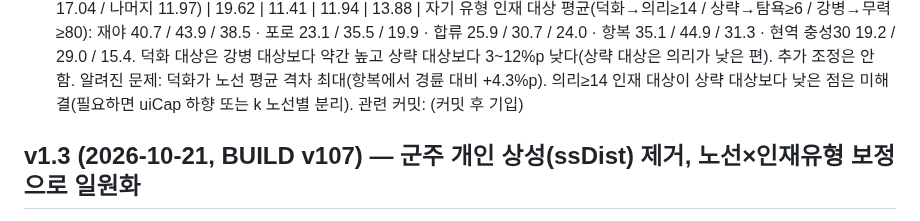
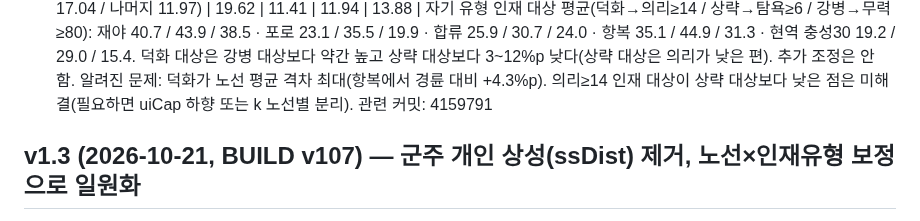
Before and after one commit to Jasonjunior26/samgukji, a Markdown page: docs/변화_인사_장수.md, the part around the change. Rendered like a GitHub page.

Commit message:
Docs: v1.3b 커밋 해시
Co-Authored-By: Claude Sonnet 5.5 <noreply@anthropic.com>

```diff
--- a/docs/변화_인사_장수.md
+++ b/docs/변화_인사_장수.md
@@ -22,7 +22,7 @@
 | 현역 충성30 (전 경륜 17.04 / 나머지 11.97) | 19.62 | 11.41 | 11.94 | 13.88 |
 자기 유형 인재 대상 평균(덕화→의리≥14 / 상략→탐욕≥6 / 강병→무력≥80): 재야 40.7 / 43.9 / 38.5 · 포로 23.1 / 35.5 / 19.9 · 합류 25.9 / 30.7 / 24.0 · 항복 35.1 / 44.9 / 31.3 · 현역 충성30 19.2 / 29.0 / 15.4. 덕화 대상은 강병 대상보다 약간 높고 상략 대상보다 3~12%p 낮다(상략 대상은 의리가 낮은 편). 추가 조정은 안 함.
 알려진 문제: 덕화가 노선 평균 격차 최대(항복에서 경륜 대비 +4.3%p). 의리≥14 인재 대상이 상략 대상보다 낮은 점은 미해결(필요하면 uiCap 하향 또는 k 노선별 분리).
-관련 커밋: (커밋 후 기입)
+관련 커밋: 4159791
 
 ## v1.3 (2026-10-21, BUILD v107) — 군주 개인 상성(ssDist) 제거, 노선×인재유형 보정으로 일원화
 변경 사항:
```
